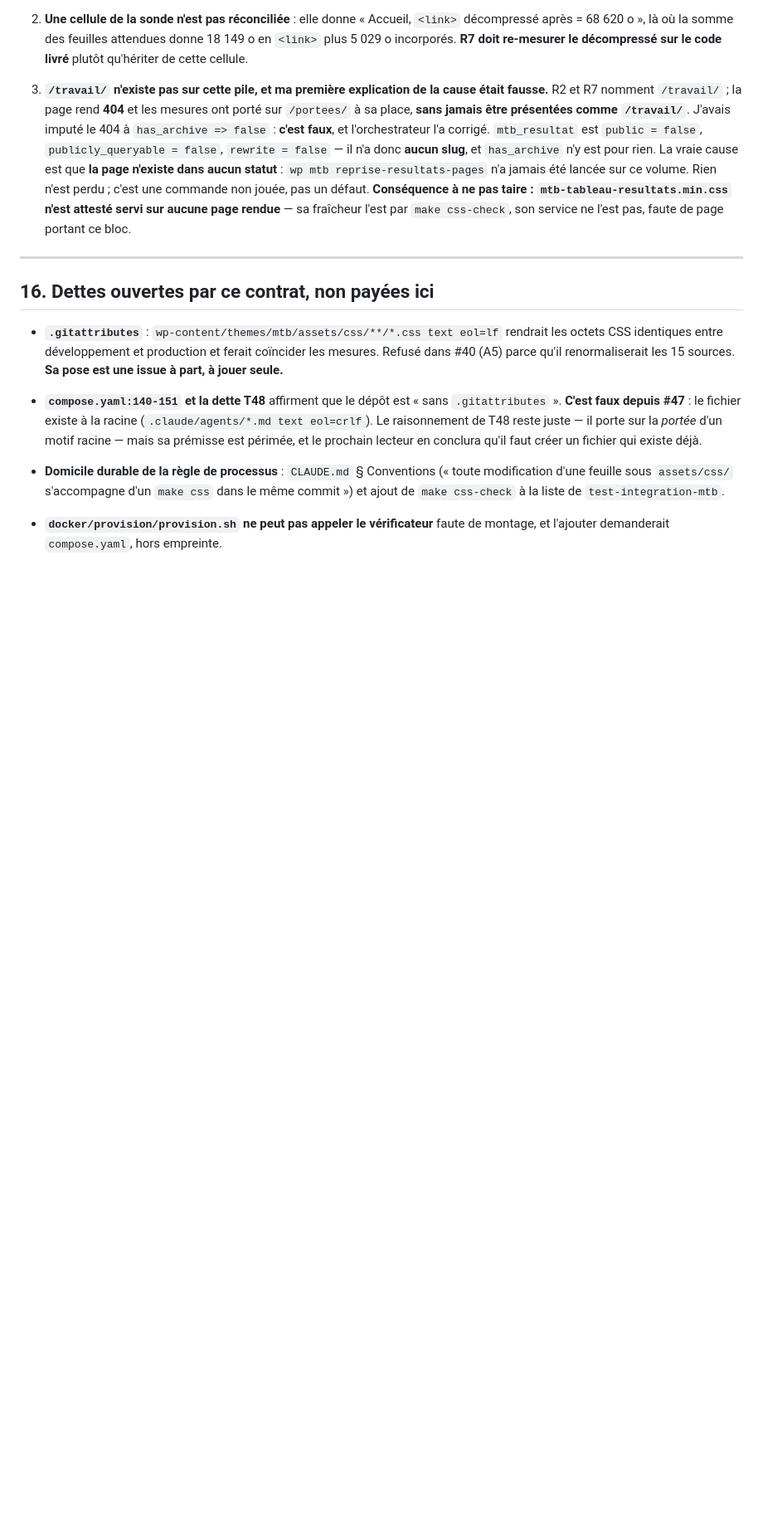
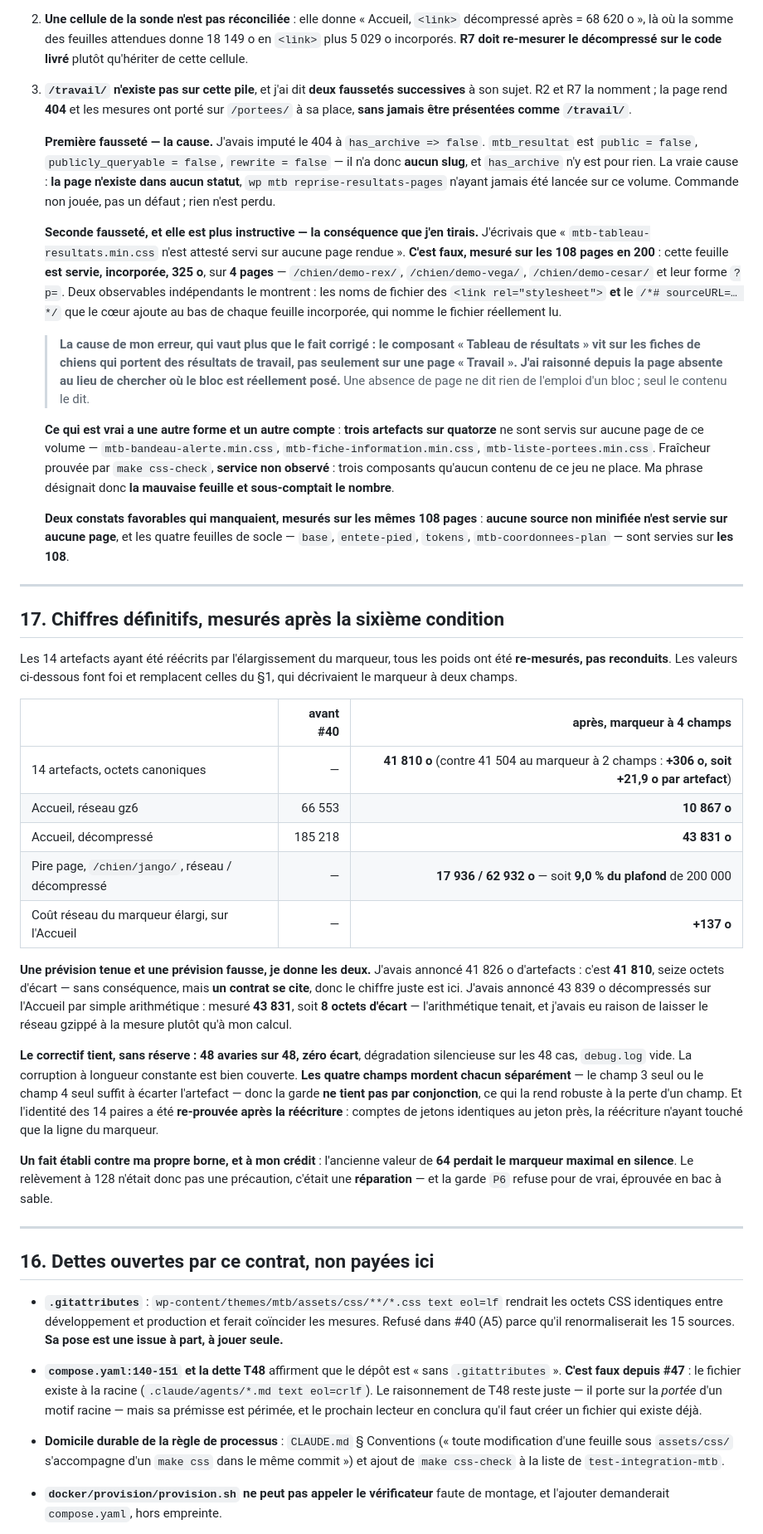
Before and after one commit to QuentinDoniczka/mtb, a Markdown page: docs/contracts/issue-40.md, the part around the change. Shown at 83% size. Rendered like a GitHub page; blank space fills up the shorter version.

Commit message:
docs(perf): corriger une affirmation fausse dans les deux sens sur les feuilles réellement servies (refs #40)
Le contrat affirmait que mtb-tableau-resultats.min.css n'était servi sur aucune
page rendue. Faux : mesuré sur les 108 pages en 200, elle est servie, incorporée,
325 o, sur 4 pages - /chien/demo-rex/, /chien/demo-vega/, /chien/demo-cesar/ et
leur forme ?p=. Deux observables independants : les noms de fichier des
<link rel="stylesheet"> et le /*# sourceURL=... */ que le coeur ajoute au bas de
chaque feuille incorporee.

La cause de l'erreur vaut plus que le fait corrige : le composant "Tableau de
resultats" vit sur les fiches de chiens qui portent des resultats de travail,
pas seulement sur une page "Travail". L'affirmation raisonnait depuis la page
absente au lieu de chercher ou le bloc est reellement pose. Une absence de page
ne dit rien de l'emploi d'un bloc.

Ce qui est vrai a une autre forme et un autre compte : trois artefacts sur
quatorze ne sont servis sur aucune page de ce volume - mtb-bandeau-alerte,
mtb-fiche-information, mtb-liste-portees. La phrase designait la mauvaise
feuille et sous-comptait.

Deux constats favorables qui manquaient : aucune source non minifiee n'est
servie sur aucune des 108 pages, et les quatre feuilles de socle (base,
entete-pied, tokens, mtb-coordonnees-plan) sont servies sur les 108.

Chiffres definitifs re-mesures apres la reecriture des artefacts, et non
reconduits : artefacts 41 504 -> 41 810 o (+306, soit +21,9 o par artefact, et
non les +322 annonces) ; Accueil 10 867 o reseau / 43 831 decompresses ; pire
page /chien/jango/ 17 936 / 62 932, soit 9,0 % du plafond de 200 000 ; le
marqueur elargi coute +137 o reseau sur l'Accueil.

La prevision arithmetique du decompresse de l'Accueil (43 839) tombait a 8
octets du mesure (43 831) ; celle des artefacts etait fausse de 16 octets. Un
contrat se cite : les chiffres justes sont inscrits.

Le correctif tient sans reserve : 48 avaries sur 48, zero ecart, degradation
silencieuse, debug.log vide. Les quatre champs du marqueur mordent chacun
separement - la garde ne tient pas par conjonction. L'identite des 14 paires a
ete re-prouvee apres la reecriture, au jeton pres.

```diff
--- a/docs/contracts/issue-40.md
+++ b/docs/contracts/issue-40.md
@@ -869,16 +869,71 @@ porteuse d'un `path`).
    incorporés. **R7 doit re-mesurer le décompressé sur le code livré** plutôt qu'hériter de cette
    cellule.
 
-3. **`/travail/` n'existe pas sur cette pile, et ma première explication de la cause était fausse.**
-   R2 et R7 nomment `/travail/` ; la page rend **404** et les mesures ont porté sur `/portees/` à sa
-   place, **sans jamais être présentées comme `/travail/`**. J'avais imputé le 404 à
-   `has_archive => false` : **c'est faux**, et l'orchestrateur l'a corrigé. `mtb_resultat` est
+3. **`/travail/` n'existe pas sur cette pile**, et j'ai dit **deux faussetés successives** à son sujet.
+   R2 et R7 la nomment ; la page rend **404** et les mesures ont porté sur `/portees/` à sa place,
+   **sans jamais être présentées comme `/travail/`**.
+
+   **Première fausseté — la cause.** J'avais imputé le 404 à `has_archive => false`. `mtb_resultat` est
    `public = false`, `publicly_queryable = false`, `rewrite = false` — il n'a donc **aucun slug**, et
-   `has_archive` n'y est pour rien. La vraie cause est que **la page n'existe dans aucun statut** :
-   `wp mtb reprise-resultats-pages` n'a jamais été lancée sur ce volume. Rien n'est perdu ; c'est une
-   commande non jouée, pas un défaut. **Conséquence à ne pas taire : `mtb-tableau-resultats.min.css`
-   n'est attesté servi sur aucune page rendue** — sa fraîcheur l'est par `make css-check`, son service
-   ne l'est pas, faute de page portant ce bloc.
+   `has_archive` n'y est pour rien. La vraie cause : **la page n'existe dans aucun statut**,
+   `wp mtb reprise-resultats-pages` n'ayant jamais été lancée sur ce volume. Commande non jouée, pas un
+   défaut ; rien n'est perdu.
+
+   **Seconde fausseté, et elle est plus instructive — la conséquence que j'en tirais.** J'écrivais que
+   « `mtb-tableau-resultats.min.css` n'est attesté servi sur aucune page rendue ». **C'est faux, mesuré
+   sur les 108 pages en 200** : cette feuille **est servie, incorporée, 325 o**, sur **4 pages** —
+   `/chien/demo-rex/`, `/chien/demo-vega/`, `/chien/demo-cesar/` et leur forme `?p=`. Deux observables
+   indépendants le montrent : les noms de fichier des `<link rel="stylesheet">` **et** le
+   `/*# sourceURL=… */` que le cœur ajoute au bas de chaque feuille incorporée, qui nomme le fichier
+   réellement lu.
+
+   > **La cause de mon erreur, qui vaut plus que le fait corrigé : le composant « Tableau de résultats »
+   > vit sur les fiches de chiens qui portent des résultats de travail, pas seulement sur une page
+   > « Travail ». J'ai raisonné depuis la page absente au lieu de chercher où le bloc est réellement
+   > posé.** Une absence de page ne dit rien de l'emploi d'un bloc ; seul le contenu le dit.
+
+   **Ce qui est vrai a une autre forme et un autre compte** : **trois artefacts sur quatorze** ne sont
+   servis sur aucune page de ce volume — `mtb-bandeau-alerte.min.css`, `mtb-fiche-information.min.css`,
+   `mtb-liste-portees.min.css`. Fraîcheur prouvée par `make css-check`, **service non observé** : trois
+   composants qu'aucun contenu de ce jeu ne place. Ma phrase désignait donc **la mauvaise feuille et
+   sous-comptait le nombre**.
+
+   **Deux constats favorables qui manquaient, mesurés sur les mêmes 108 pages** : **aucune source non
+   minifiée n'est servie sur aucune page**, et les quatre feuilles de socle — `base`, `entete-pied`,
+   `tokens`, `mtb-coordonnees-plan` — sont servies sur **les 108**.
+
+---
+
+## 17. Chiffres définitifs, mesurés après la sixième condition
+
+Les 14 artefacts ayant été réécrits par l'élargissement du marqueur, tous les poids ont été
+**re-mesurés, pas reconduits**. Les valeurs ci-dessous font foi et remplacent celles du §1, qui
+décrivaient le marqueur à deux champs.
+
+| | avant #40 | après, marqueur à 4 champs |
+|---|---:|---:|
+| 14 artefacts, octets canoniques | — | **41 810 o** (contre 41 504 au marqueur à 2 champs : **+306 o, soit +21,9 o par artefact**) |
+| Accueil, réseau gz6 | 66 553 | **10 867 o** |
+| Accueil, décompressé | 185 218 | **43 831 o** |
+| Pire page, `/chien/jango/`, réseau / décompressé | — | **17 936 / 62 932 o** — soit **9,0 % du plafond** de 200 000 |
+| Coût réseau du marqueur élargi, sur l'Accueil | — | **+137 o** |
+
+**Une prévision tenue et une prévision fausse, je donne les deux.** J'avais annoncé 41 826 o
+d'artefacts : c'est **41 810**, seize octets d'écart — sans conséquence, mais **un contrat se cite**,
+donc le chiffre juste est ici. J'avais annoncé 43 839 o décompressés sur l'Accueil par simple
+arithmétique : mesuré **43 831**, soit **8 octets d'écart** — l'arithmétique tenait, et j'avais eu
+raison de laisser le réseau gzippé à la mesure plutôt qu'à mon calcul.
+
+**Le correctif tient, sans réserve : 48 avaries sur 48, zéro écart**, dégradation silencieuse sur les
+48 cas, `debug.log` vide. La corruption à longueur constante est bien couverte. **Les quatre champs
+mordent chacun séparément** — le champ 3 seul ou le champ 4 seul suffit à écarter l'artefact — donc la
+garde **ne tient pas par conjonction**, ce qui la rend robuste à la perte d'un champ. Et l'identité des
+14 paires a été **re-prouvée après la réécriture** : comptes de jetons identiques au jeton près, la
+réécriture n'ayant touché que la ligne du marqueur.
+
+**Un fait établi contre ma propre borne, et à mon crédit** : l'ancienne valeur de **64 perdait le
+marqueur maximal en silence**. Le relèvement à 128 n'était donc pas une précaution, c'était une
+**réparation** — et la garde `P6` refuse pour de vrai, éprouvée en bac à sable.
 
 ---
 
```
